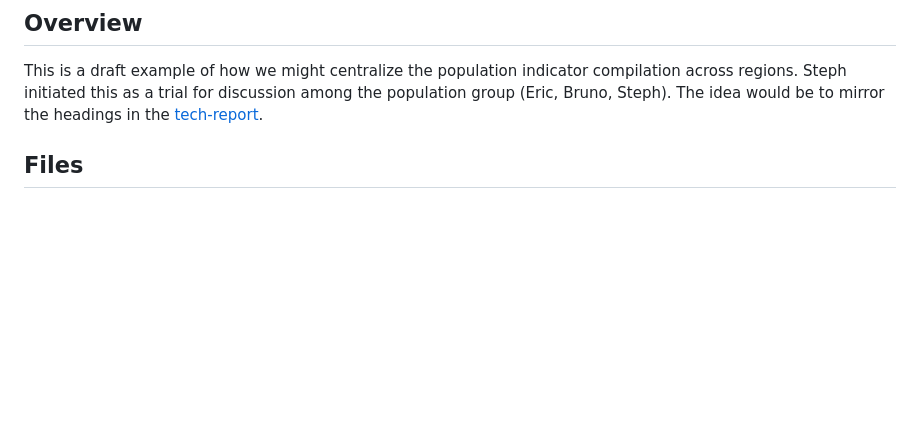
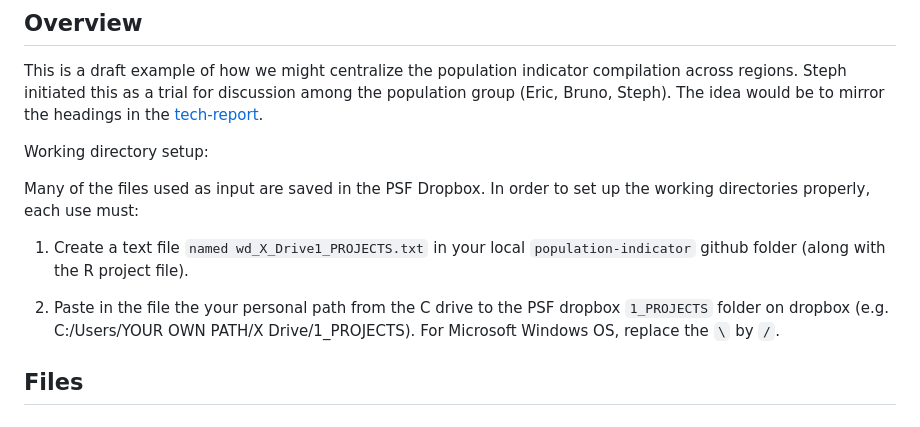
Before and after one commit to salmonwatersheds/population-indicators, a Markdown page: README.md, the part around the change. Rendered like a GitHub page; blank space fills up the shorter version.

Commit message:
I added the procedure for setting up working directories properly.

```diff
--- a/README.md
+++ b/README.md
@@ -5,6 +5,20 @@ July 7, 2023
 ## Overview
 
 This is a draft example of how we might centralize the population indicator compilation across regions. Steph initiated this as a trial for discussion among the population group (Eric, Bruno, Steph). The idea would be to mirror the headings in the [tech-report](https://bookdown.org/salmonwatersheds/tech-report/).
+
+
+Working directory setup:
+
+Many of the files used as input are saved in the PSF Dropbox. In order to set up
+the working directories properly, each use must:
+
+1. Create a text file `named wd_X_Drive1_PROJECTS.txt` in your local
+`population-indicator` github folder (along with the R project file).
+
+2. Paste in the file the your personal path from the C drive to the PSF dropbox
+`1_PROJECTS` folder on dropbox (e.g. C:/Users/YOUR OWN PATH/X Drive/1_PROJECTS).
+For Microsoft Windows OS, replace the `\` by `/`.
+
 
 ## Files
 
```
